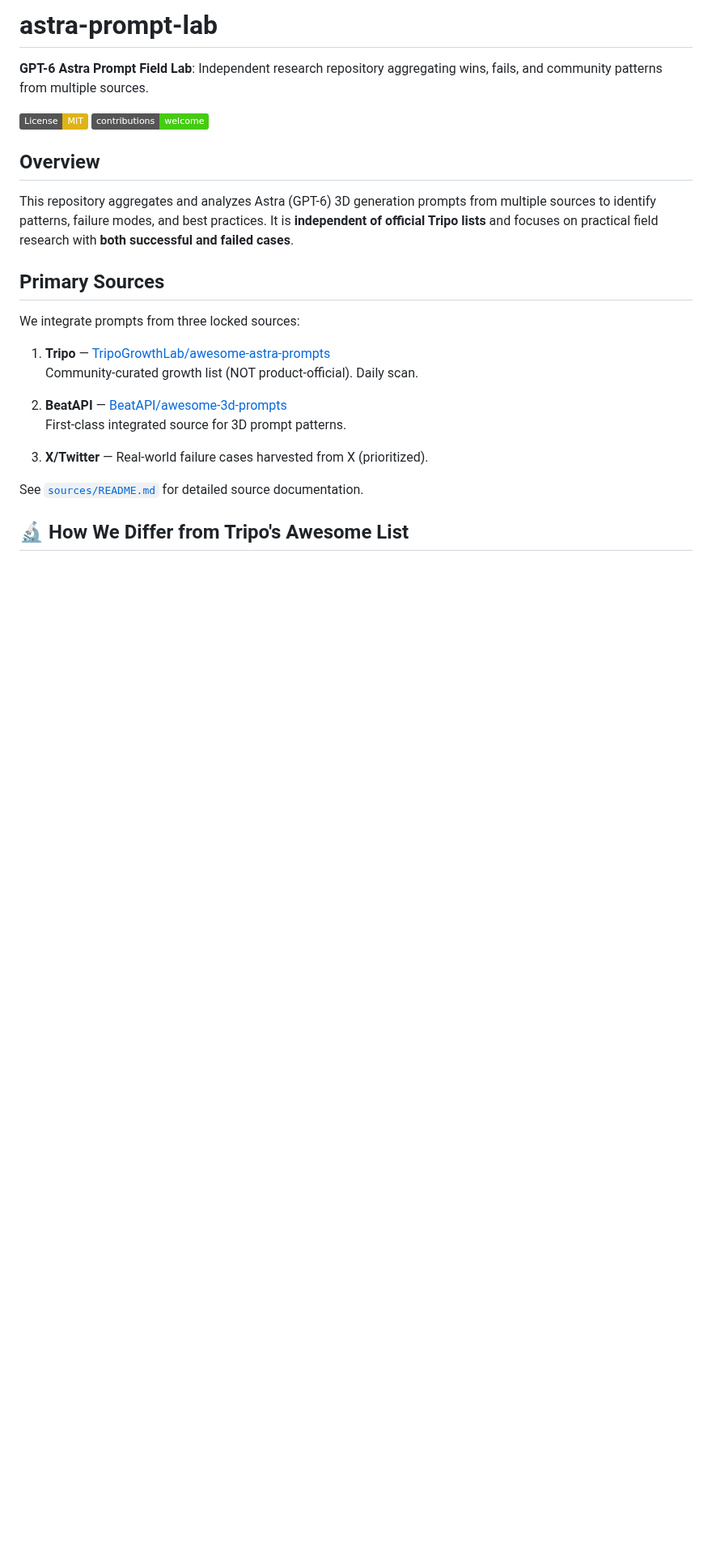
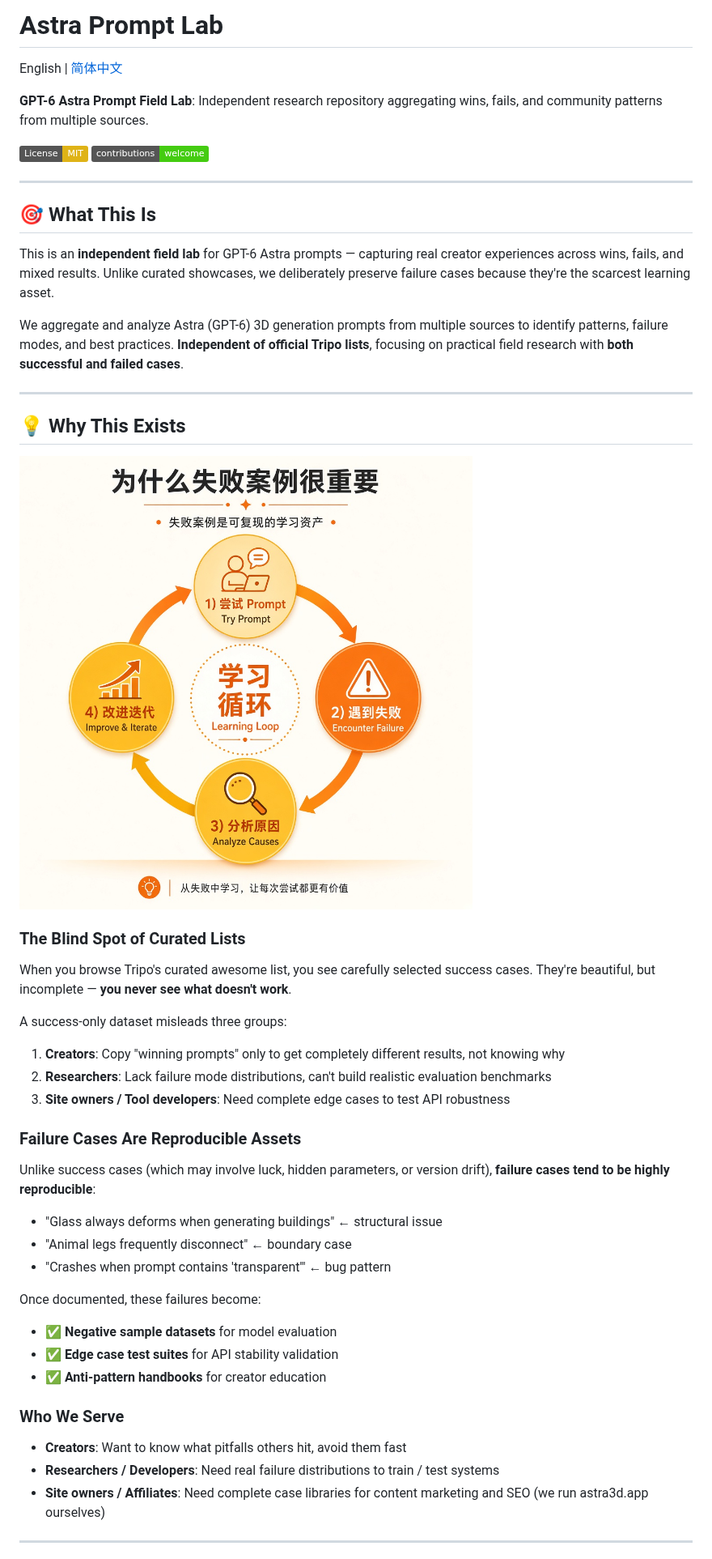
Before and after one commit to danielas2022/astra-prompt-lab, a Markdown page: README.md, the part around one of its changes. Shown at 81% size. GitHub-like rendering; pictures changed too: assets/learning-loop.png (added); badges without logos; blank space fills up the shorter version.

```diff
--- a/README.md
+++ b/README.md
@@ -1,26 +1,55 @@
-# astra-prompt-lab
+# Astra Prompt Lab
+
+English | [简体中文](README.zh-CN.md)
 
 **GPT-6 Astra Prompt Field Lab**: Independent research repository aggregating wins, fails, and community patterns from multiple sources.
 
 [![License: MIT](https://img.shields.io/badge/License-MIT-yellow.svg)](https://opensource.org/licenses/MIT)
 [![Contributions Welcome](https://img.shields.io/badge/contributions-welcome-brightgreen.svg)](CONTRIBUTING.md)
 
-## Overview
+---
 
-This repository aggregates and analyzes Astra (GPT-6) 3D generation prompts from multiple sources to identify patterns, failure modes, and best practices. It is **independent of official Tripo lists** and focuses on practical field research with **both successful and failed cases**.
+## 🎯 What This Is
 
-## Primary Sources
+This is an **independent field lab** for GPT-6 Astra prompts — capturing real creator experiences across wins, fails, and mixed results. Unlike curated showcases, we deliberately preserve failure cases because they're the scarcest learning asset.
 
-We integrate prompts from three locked sources:
+We aggregate and analyze Astra (GPT-6) 3D generation prompts from multiple sources to identify patterns, failure modes, and best practices. **Independent of official Tripo lists**, focusing on practical field research with **both successful and failed cases**.
 
-1. **Tripo** — [TripoGrowthLab/awesome-astra-prompts](https://github.com/TripoGrowthLab/awesome-astra-prompts)
-   Community-curated growth list (NOT product-official). Daily scan.
+---
 
-2. **BeatAPI** — [BeatAPI/awesome-3d-prompts](https://github.com/BeatAPI/awesome-3d-prompts)
-   First-class integrated source for 3D prompt patterns.
+## 💡 Why This Exists
 
-3. **X/Twitter** — Real-world failure cases harvested from X (prioritized).
+![Learning Loop](assets/learning-loop.png)
 
-See [`sources/README.md`](sources/README.md) for detailed source documentation.
+### The Blind Spot of Curated Lists
 
-## 🔬 How We Differ from Tripo's Awesome List
+When you browse Tripo's curated awesome list, you see carefully selected success cases. They're beautiful, but incomplete — **you never see what doesn't work**.
+
+A success-only dataset misleads three groups:
+
+1. **Creators**: Copy "winning prompts" only to get completely different results, not knowing why
+2. **Researchers**: Lack failure mode distributions, can't build realistic evaluation benchmarks
+3. **Site owners / Tool developers**: Need complete edge cases to test API robustness
+
+### Failure Cases Are Reproducible Assets
+
+Unlike success cases (which may involve luck, hidden parameters, or version drift), **failure cases tend to be highly reproducible**:
+
+- "Glass always deforms when generating buildings" ← structural issue
+- "Animal legs frequently disconnect" ← boundary case
+- "Crashes when prompt contains 'transparent'" ← bug pattern
+
+Once documented, these failures become:
+
+- ✅ **Negative sample datasets** for model evaluation
+- ✅ **Edge case test suites** for API stability validation
+- ✅ **Anti-pattern handbooks** for creator education
+
+### Who We Serve
+
+- **Creators**: Want to know what pitfalls others hit, avoid them fast
+- **Researchers / Developers**: Need real failure distributions to train / test systems
+- **Site owners / Affiliates**: Need complete case libraries for content marketing and SEO (we run astra3d.app ourselves)
+
+---
+
```
Also changed, not shown: other parts of README.md (+123 -10 lines), README.zh-CN.md (added, +194 -0 lines), assets/data-sources.png (added), assets/pipeline-overview.png (added).
